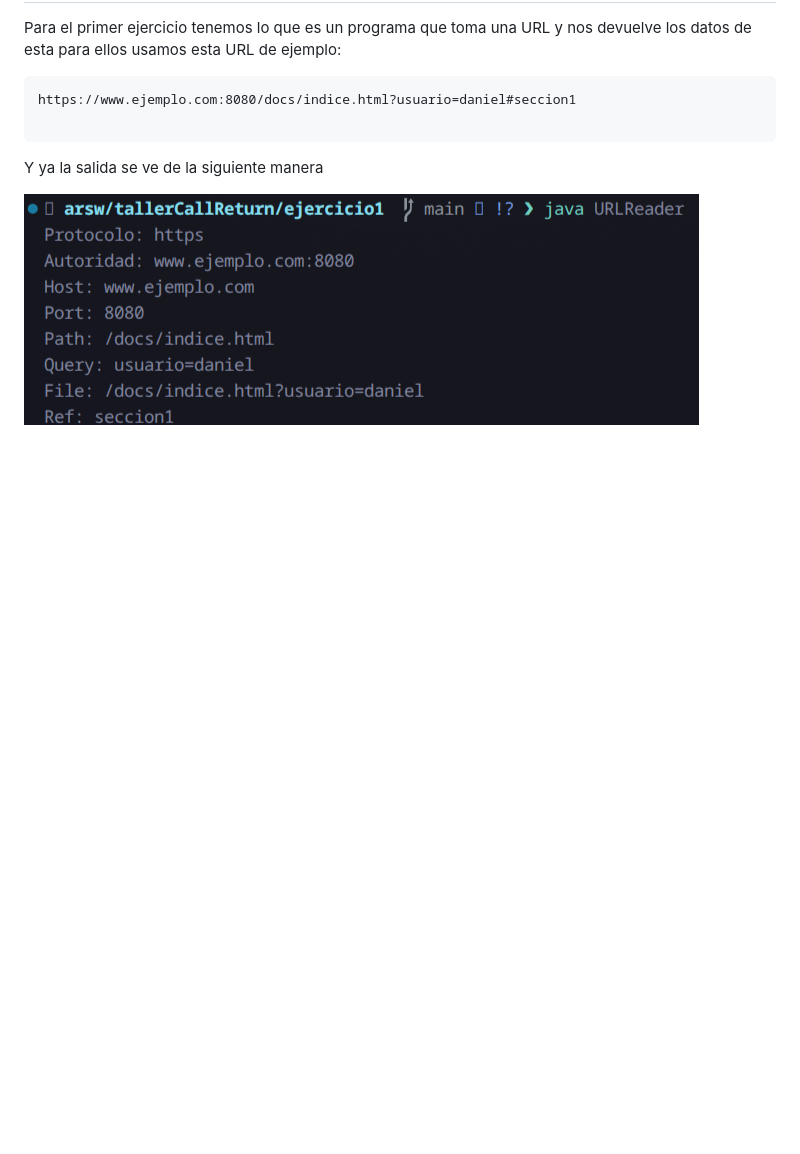
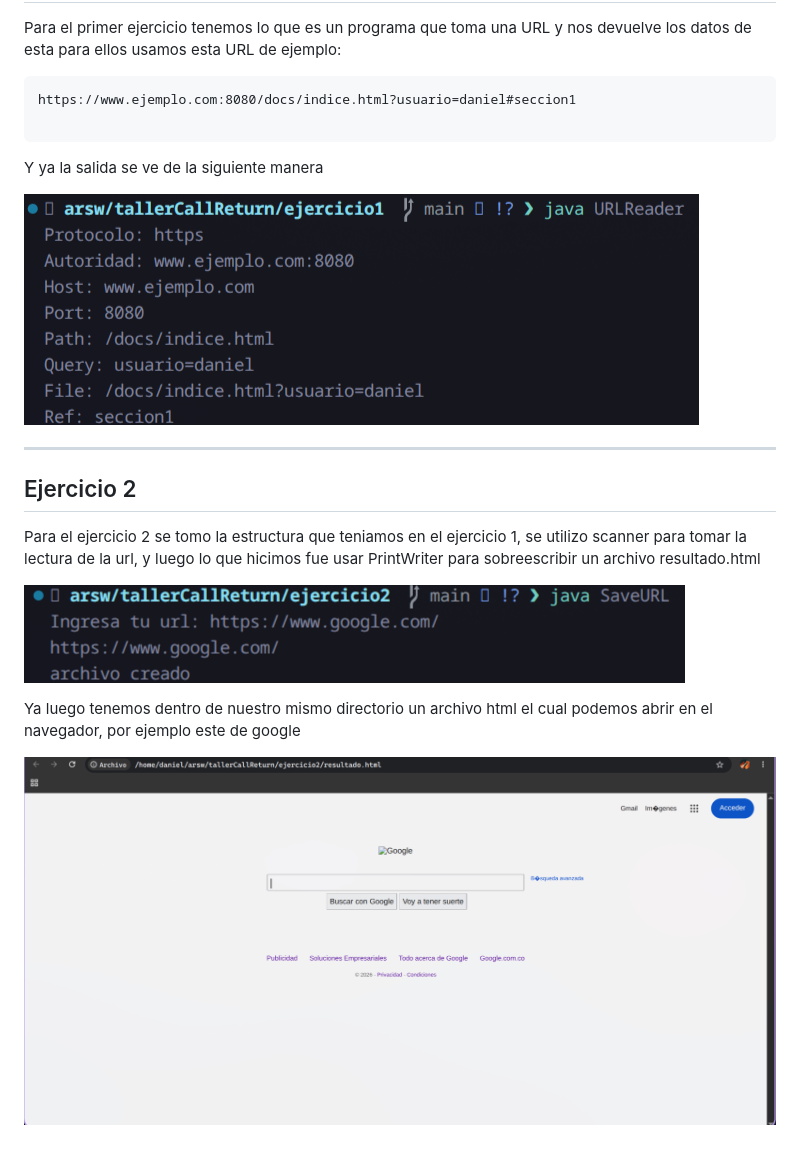
Before and after one commit to A1Daniel1/tallerCallReturn, a Markdown page: README.md, the part around the change. GitHub-like rendering; pictures changed too: image-2.png (added), image-3.png (added); blank space fills up the shorter version.

Commit message:
Ejercicio 2: completado

```diff
--- a/README.md
+++ b/README.md
@@ -16,3 +16,15 @@ https://www.ejemplo.com:8080/docs/indice.html?usuario=daniel#seccion1
 Y ya la salida se ve de la siguiente manera
 
 ![alt text](image-1.png)
+
+---
+
+## Ejercicio 2
+
+Para el ejercicio 2 se tomo la estructura que teniamos en el ejercicio 1, se utilizo scanner para tomar la lectura de la url, y luego lo que hicimos fue usar PrintWriter para sobreescribir un archivo resultado.html
+
+![alt text](image-2.png)
+
+Ya luego tenemos dentro de nuestro mismo directorio un archivo html el cual podemos abrir en el navegador, por ejemplo este de google
+
+![alt text](image-3.png)
```
Also changed, not shown: 3 other files.
